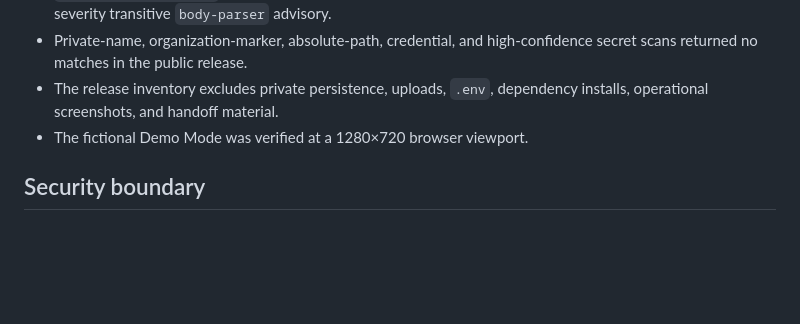
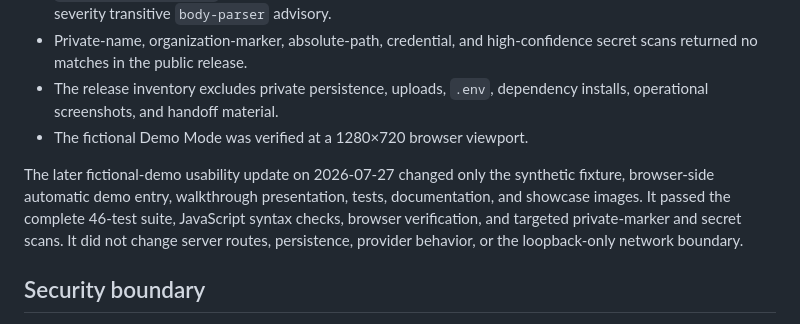
Before and after one commit to andreygrubinnyc/priorena, a Markdown page: SECURITY_REVIEW_SUMMARY.md, the part around the change. GitHub-like rendering; blank space fills up the shorter version.

```diff
--- a/SECURITY_REVIEW_SUMMARY.md
+++ b/SECURITY_REVIEW_SUMMARY.md
@@ -15,6 +15,8 @@ This sanitized public edition was prepared from a fixed snapshot of the authorit
 - The release inventory excludes private persistence, uploads, `.env`, dependency installs, operational screenshots, and handoff material.
 - The fictional Demo Mode was verified at a 1280×720 browser viewport.
 
+The later fictional-demo usability update on 2026-07-27 changed only the synthetic fixture, browser-side automatic demo entry, walkthrough presentation, tests, documentation, and showcase images. It passed the complete 46-test suite, JavaScript syntax checks, browser verification, and targeted private-marker and secret scans. It did not change server routes, persistence, provider behavior, or the loopback-only network boundary.
+
 ## Security boundary
 
 The result applies to the reviewed source snapshot and the documented single-user, loopback-only deployment model. Priorena has no authentication because it must not be exposed beyond `127.0.0.1`.
```
Also changed, not shown: README.md (+1 -1 lines), SHOWCASE_SUBMISSION_RU.md (+1 -1 lines), showcase/priorena-demo-evidence-intake.png, showcase/priorena-demo-overview.png, showcase/priorena-demo-review-controls.png, 5 other files.
